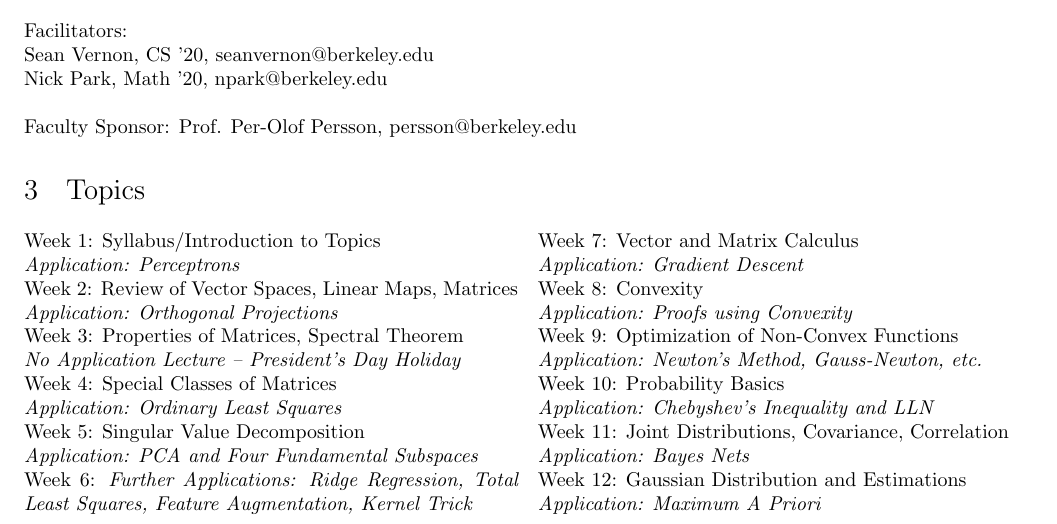
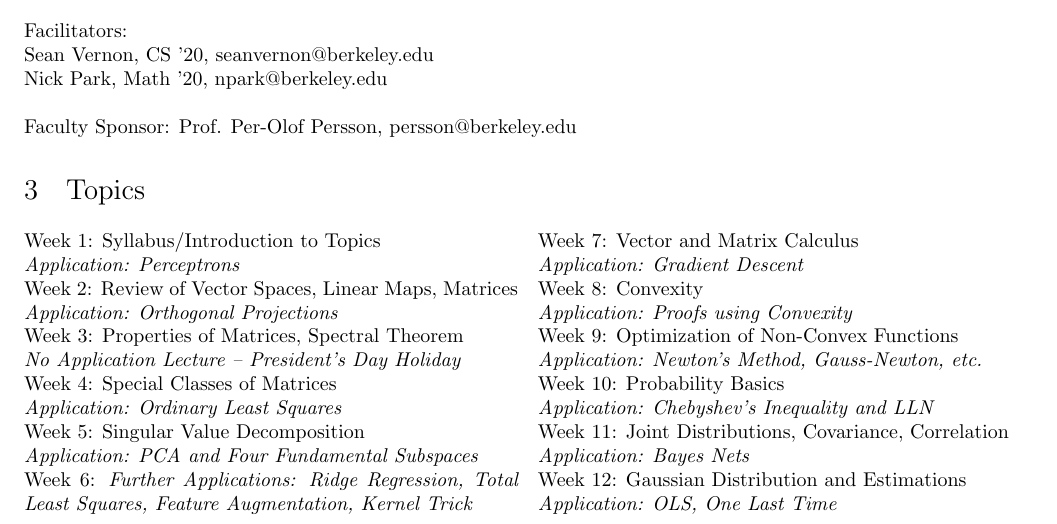
Before and after one commit to seanvernon/m4ml, a LaTeX document (syllabus/syllabus.tex): part of page 1 of 2, cut so that both start at the same text. Compiled offline with pdfLaTeX.

Commit message:
changed n12 on syllabus

```diff
--- a/syllabus/syllabus.tex
+++ b/syllabus/syllabus.tex
@@ -54,7 +54,7 @@ Week 10: Probability Basics \\
 Week 11: Joint Distributions, Covariance, Correlation \\
 \textit{Application: Bayes Nets} \\
 Week 12: Gaussian Distribution and Estimations \\
-\textit{Application: Maximum A Priori}
+\textit{Application: OLS, One Last Time}
 \end{multicols}
 
 \section{Grading and Structure}
```
Also changed, not shown: syllabus/syllabus.pdf.
